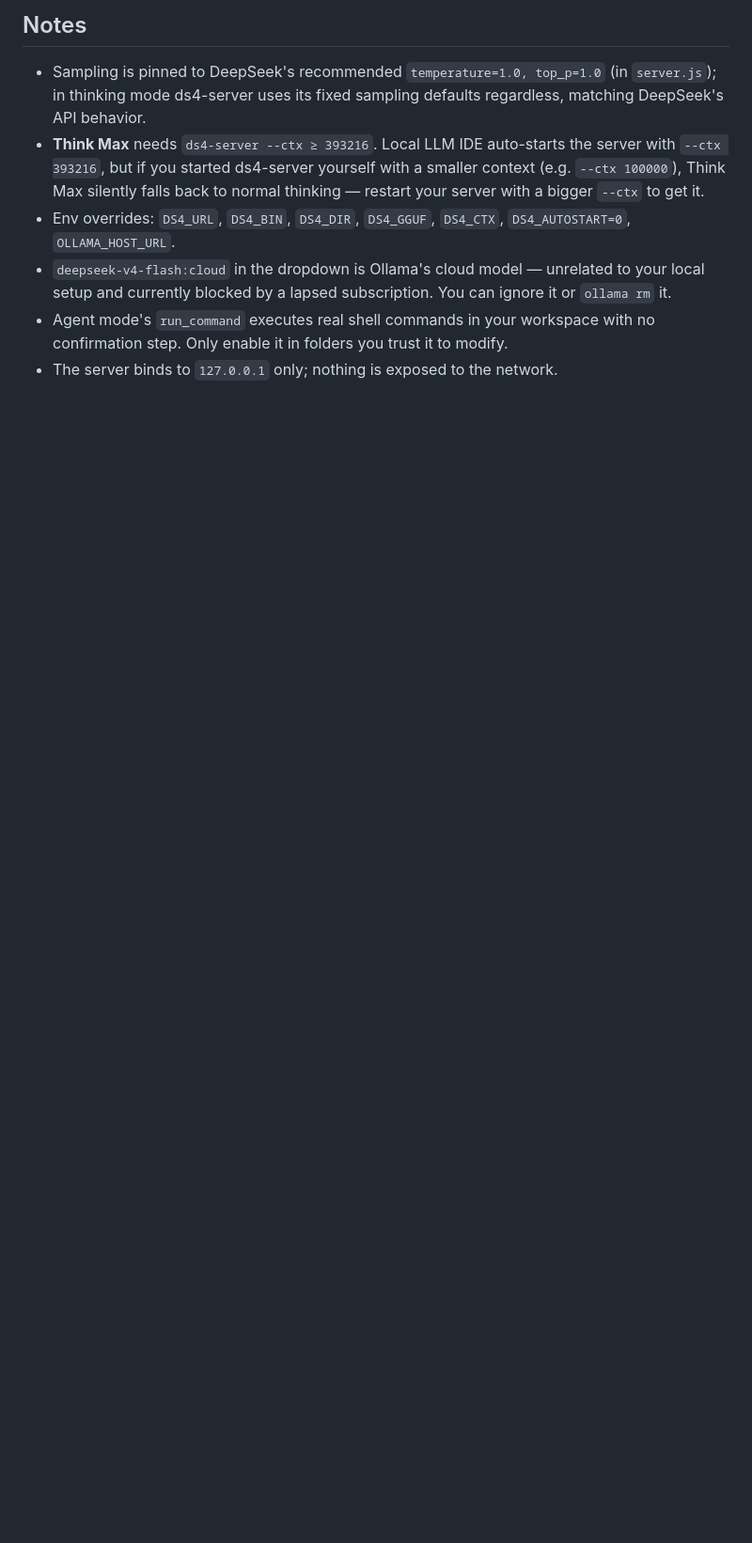
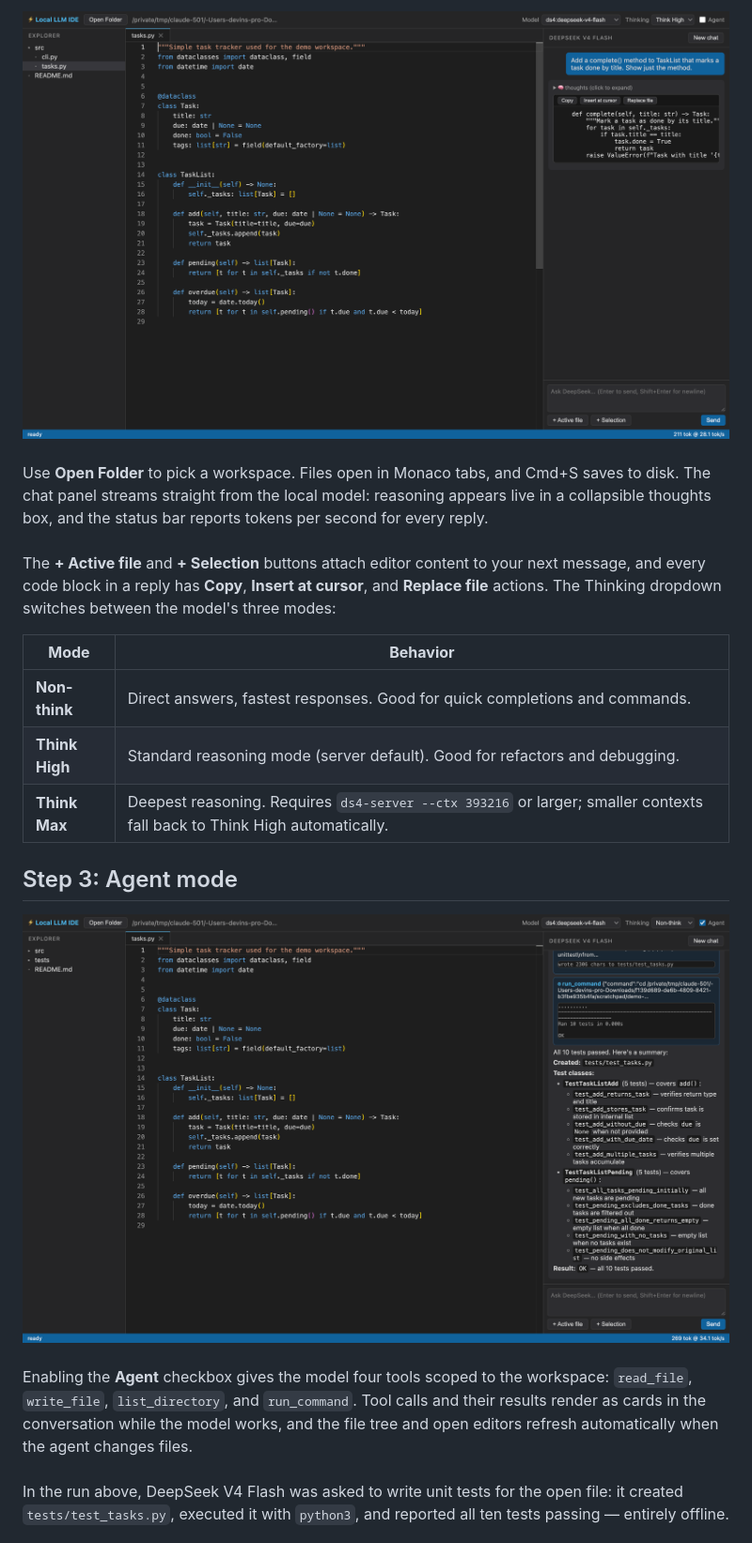
Before and after one commit to DevinLiggins14/Local-LLM-IDE, a Markdown page: README.md, the part around one of its changes. Shown at 94% size. Drawn GitHub-style; pictures changed too: docs/images/agent-mode.png (added), docs/images/editor-chat.png (added); blank space fills up the shorter version.

Commit message:
Restyle README: architecture diagram, real app screenshots, step-by-step structure
Co-Authored-By: Claude Fable 5 <noreply@anthropic.com>

```diff
--- a/README.md
+++ b/README.md
@@ -25,9 +60,19 @@ npm run web    # or: browser mode at http://127.0.0.1:4517
 
-## Notes
+<img src="docs/images/editor-chat.png"/>
 
-- Sampling is pinned to DeepSeek's recommended `temperature=1.0, top_p=1.0` (in `server.js`); in thinking mode ds4-server uses its fixed sampling defaults regardless, matching DeepSeek's API behavior.
-- **Think Max** needs `ds4-server --ctx ≥ 393216`. Local LLM IDE auto-starts the server with `--ctx 393216`, but if you started ds4-server yourself with a smaller context (e.g. `--ctx 100000`), Think Max silently falls back to normal thinking — restart your server with a bigger `--ctx` to get it.
-- Env overrides: `DS4_URL`, `DS4_BIN`, `DS4_DIR`, `DS4_GGUF`, `DS4_CTX`, `DS4_AUTOSTART=0`, `OLLAMA_HOST_URL`.
-- `deepseek-v4-flash:cloud` in the dropdown is Ollama's cloud model — unrelated to your local setup and currently blocked by a lapsed subscription. You can ignore it or `ollama rm` it.
-- Agent mode's `run_command` executes real shell commands in your workspace with no confirmation step. Only enable it in folders you trust it to modify.
-- The server binds to `127.0.0.1` only; nothing is exposed to the network.
+<br/> Use <b>Open Folder</b> to pick a workspace. Files open in Monaco tabs, and Cmd+S saves to disk. The chat panel streams straight from the local model: reasoning appears live in a collapsible thoughts box, and the status bar reports tokens per second for every reply. <br/>
+<br/> The <b>+ Active file</b> and <b>+ Selection</b> buttons attach editor content to your next message, and every code block in a reply has <b>Copy</b>, <b>Insert at cursor</b>, and <b>Replace file</b> actions. The Thinking dropdown switches between the model's three modes: <br/>
+
+| **Mode**     | **Behavior**                                                                  |
+|--------------|-------------------------------------------------------------------------------|
+| **Non-think** | Direct answers, fastest responses. Good for quick completions and commands.  |
+| **Think High** | Standard reasoning mode (server default). Good for refactors and debugging. |
+| **Think Max** | Deepest reasoning. Requires `ds4-server --ctx 393216` or larger; smaller contexts fall back to Think High automatically. |
+
+## Step 3: Agent mode
+
+<img src="docs/images/agent-mode.png"/>
+
+<br/> Enabling the <b>Agent</b> checkbox gives the model four tools scoped to the workspace: <code>read_file</code>, <code>write_file</code>, <code>list_directory</code>, and <code>run_command</code>. Tool calls and their results render as cards in the conversation while the model works, and the file tree and open editors refresh automatically when the agent changes files. <br/>
+<br/> In the run above, DeepSeek V4 Flash was asked to write unit tests for the open file: it created <code>tests/test_tasks.py</code>, executed it with <code>python3</code>, and reported all ten tests passing — entirely offline. <br/>
+
```
Also changed, not shown: other parts of README.md (+66 -16 lines), 2 other files.
